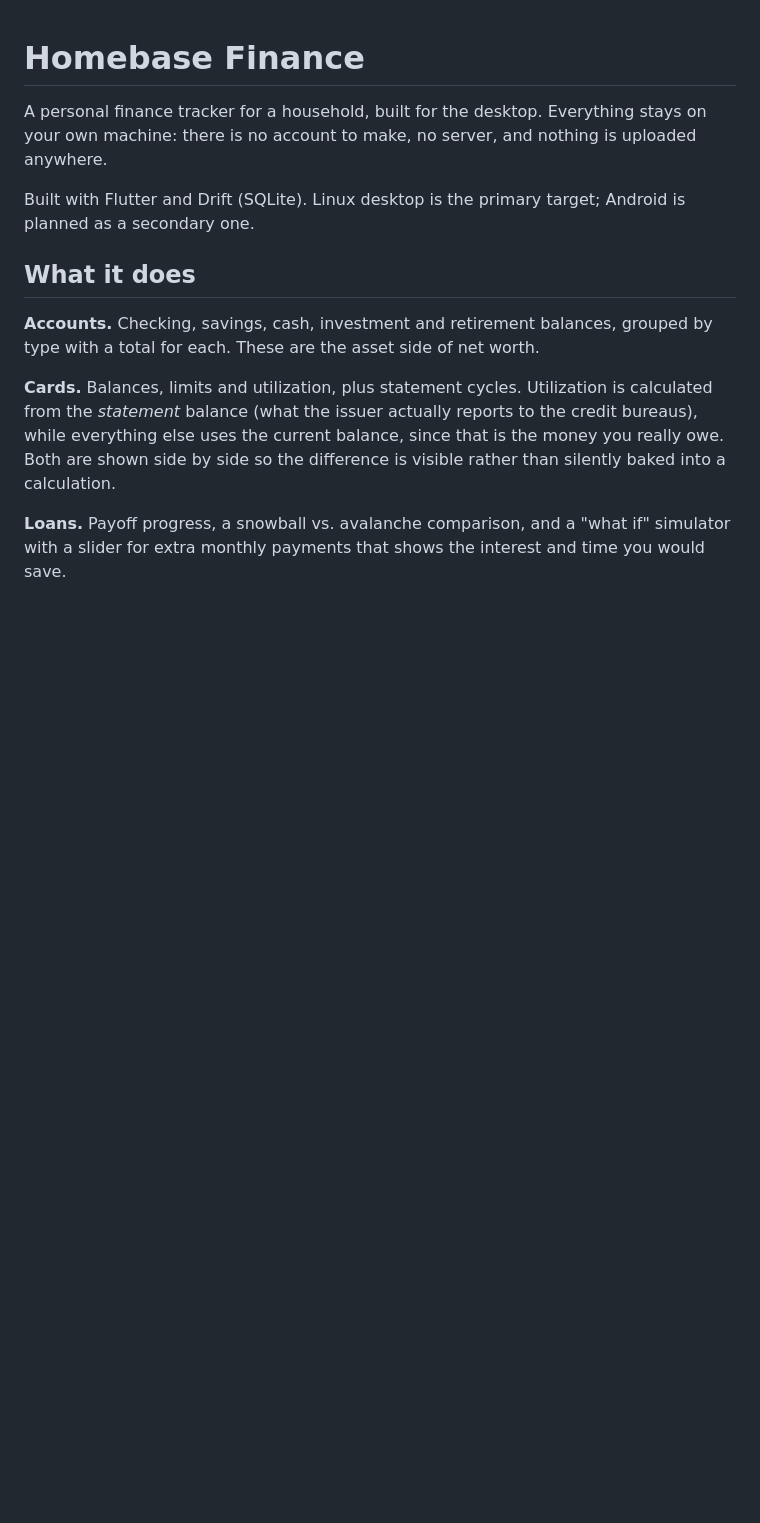
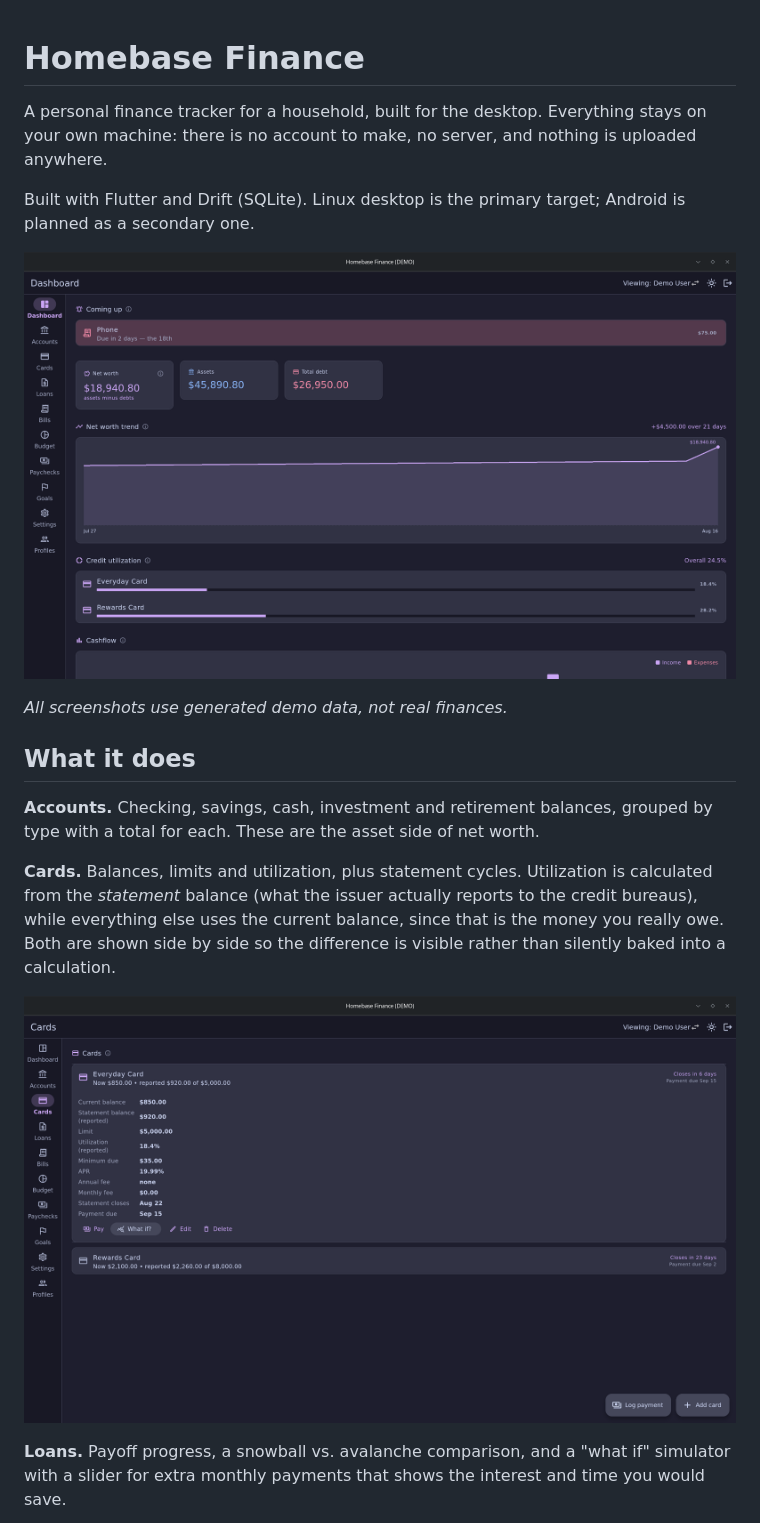
Before and after one commit to psalm2517/homebase-finance, a Markdown page: README.md, the part around one of its changes. GitHub-like rendering; pictures changed too: docs/screenshots/cards.png (added), docs/screenshots/dashboard1.png (added); blank space fills up the shorter version.

```diff
--- a/README.md
+++ b/README.md
@@ -6,6 +6,10 @@ nothing is uploaded anywhere.
 
 Built with Flutter and Drift (SQLite). Linux desktop is the primary target;
 Android is planned as a secondary one.
+
+![Homebase dashboard](docs/screenshots/dashboard1.png)
+
+*All screenshots use generated demo data, not real finances.*
 
 ## What it does
 
@@ -19,6 +23,8 @@ current balance, since that is the money you really owe. Both are shown side
 by side so the difference is visible rather than silently baked into a
 calculation.
 
+![Cards](docs/screenshots/cards.png)
+
 **Loans.** Payoff progress, a snowball vs. avalanche comparison, and a
 "what if" simulator with a slider for extra monthly payments that shows the
 interest and time you would save.
```
Also changed, not shown: other parts of README.md (+8 -0 lines), docs/screenshots/bills.png (added), docs/screenshots/budget.png (added), docs/screenshots/loans.png (added), docs/screenshots/settings.png (added).
